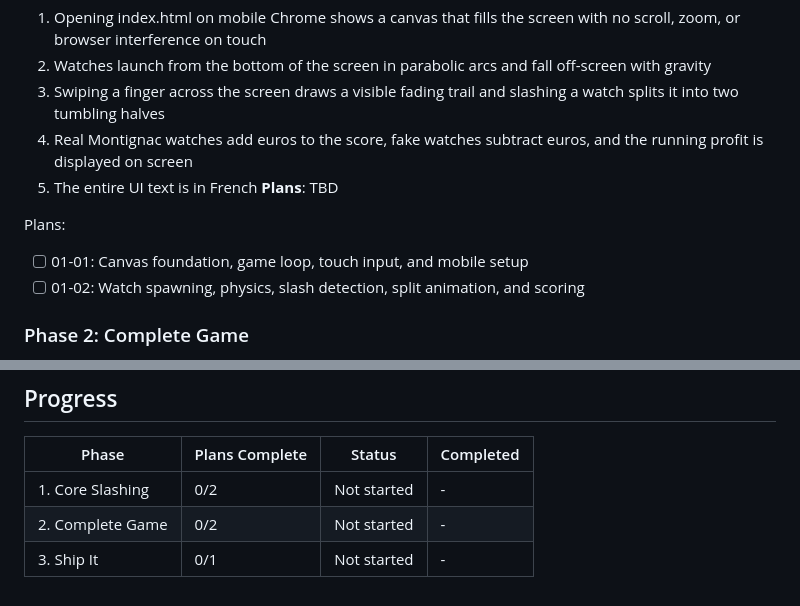
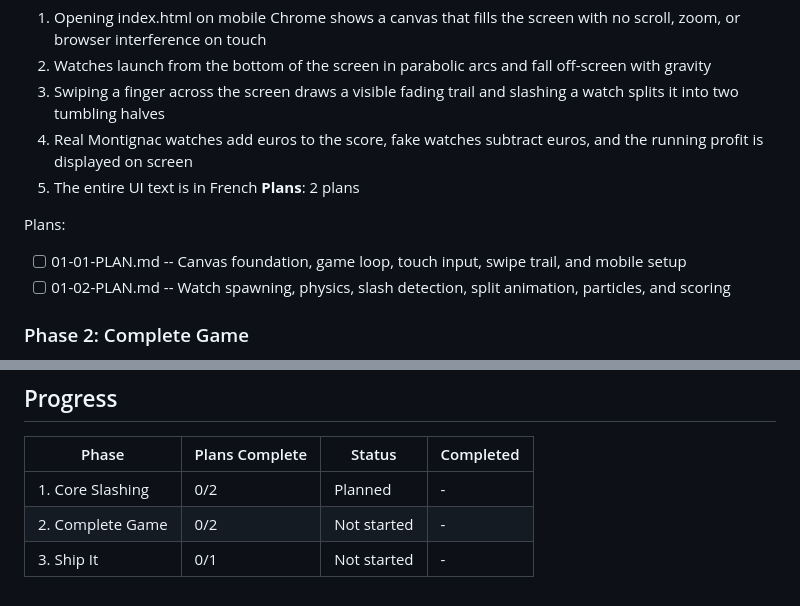
Before and after one commit to JimmyDore/thomas_birthday, a Markdown page: .planning/ROADMAP.md, 2 parts joined by grey strips. GitHub-like rendering.

Commit message:
docs(01): create phase plan
Phase 01: Core Slashing
- 2 plan(s) in 2 wave(s)
- Wave 1: canvas foundation + game loop + touch input + swipe trail
- Wave 2: watch entities + physics + slash detection + split animation + scoring
- Ready for execution

Co-Authored-By: Claude Opus 4.6 <noreply@anthropic.com>

```diff
--- a/.planning/ROADMAP.md
+++ b/.planning/ROADMAP.md
@@ -22,11 +22,11 @@ Watch Ninja ships in three phases: build the core slashing mechanics first so th
   3. Swiping a finger across the screen draws a visible fading trail and slashing a watch splits it into two tumbling halves
   4. Real Montignac watches add euros to the score, fake watches subtract euros, and the running profit is displayed on screen
   5. The entire UI text is in French
-**Plans**: TBD
+**Plans**: 2 plans
 
 Plans:
-- [ ] 01-01: Canvas foundation, game loop, touch input, and mobile setup
-- [ ] 01-02: Watch spawning, physics, slash detection, split animation, and scoring
+- [ ] 01-01-PLAN.md -- Canvas foundation, game loop, touch input, swipe trail, and mobile setup
+- [ ] 01-02-PLAN.md -- Watch spawning, physics, slash detection, split animation, particles, and scoring
 
 ### Phase 2: Complete Game
 **Goal**: Thomas can play a full timed round with increasing difficulty, see his Vinted seller rating, and read his birthday message
@@ -61,6 +61,6 @@ Plans:
 
 | Phase | Plans Complete | Status | Completed |
 |-------|----------------|--------|-----------|
-| 1. Core Slashing | 0/2 | Not started | - |
+| 1. Core Slashing | 0/2 | Planned | - |
 | 2. Complete Game | 0/2 | Not started | - |
 | 3. Ship It | 0/1 | Not started | - |
```
Also changed, not shown: 2 other files.
